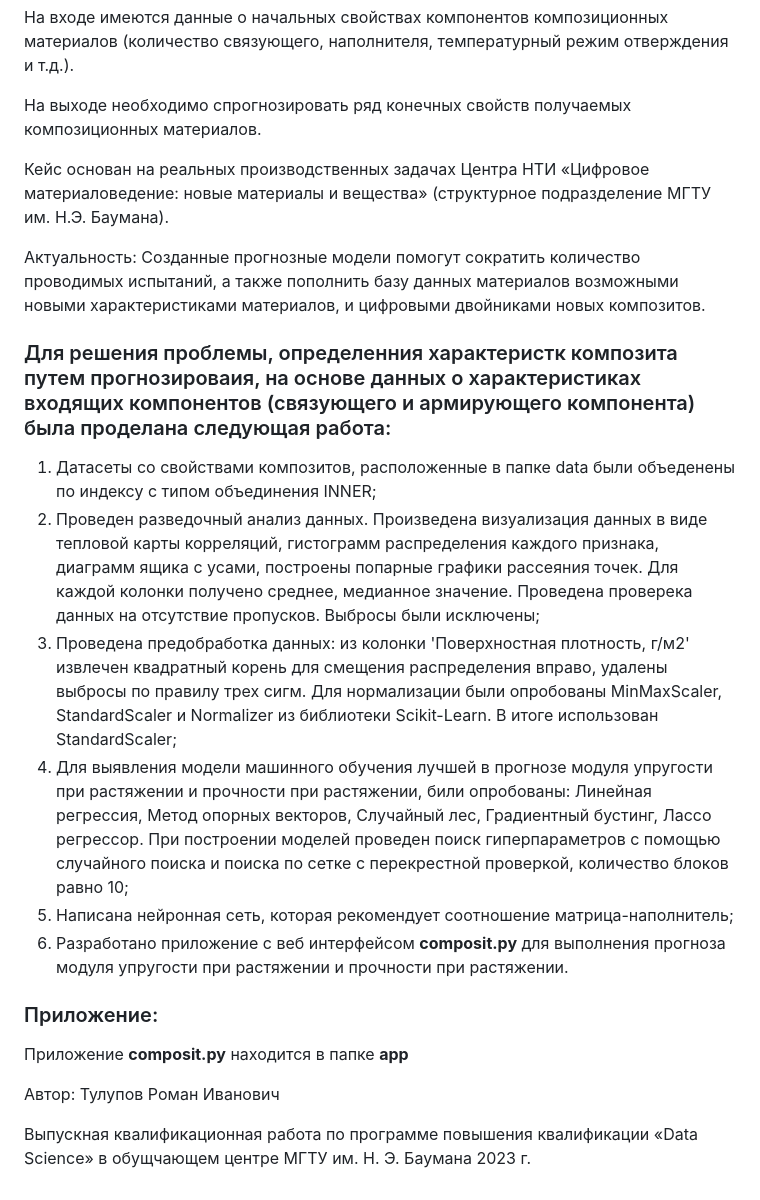
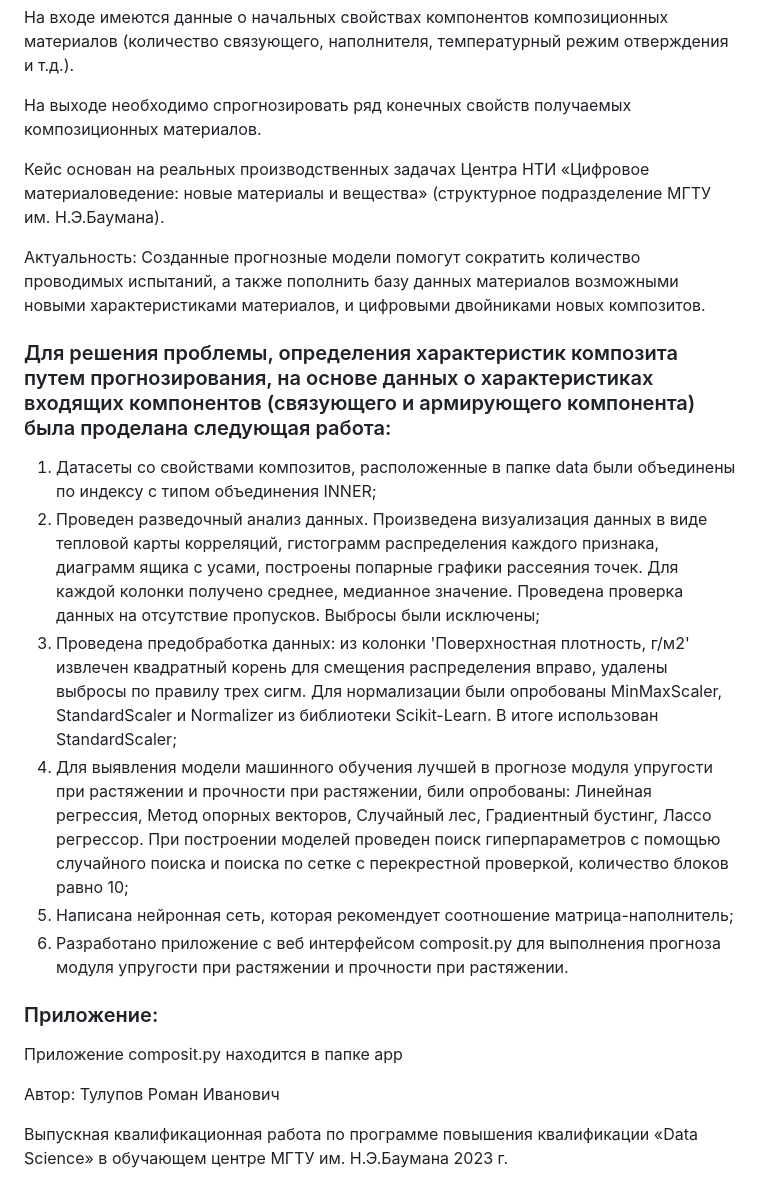
Before and after one commit to ritulupov/BKP, a Markdown page: README.md, the part around the change. GitHub-like rendering.

```diff
--- a/README.md
+++ b/README.md
@@ -12,24 +12,24 @@
 
 На выходе необходимо спрогнозировать ряд конечных свойств получаемых композиционных материалов.
 
-Кейс основан на реальных производственных задачах Центра НТИ «Цифровое материаловедение: новые материалы и вещества» (структурное подразделение МГТУ им. Н.Э. Баумана).
+Кейс основан на реальных производственных задачах Центра НТИ «Цифровое материаловедение: новые материалы и вещества» (структурное подразделение МГТУ им. Н.Э.Баумана).
 
 Актуальность: Созданные прогнозные модели помогут сократить количество проводимых испытаний, а также пополнить базу данных материалов возможными новыми характеристиками материалов, и цифровыми двойниками новых композитов.
 
-### Для решения проблемы, определенния характеристк композита путем прогнозироваия, на основе данных о характеристиках входящих компонентов (связующего и армирующего компонента) была проделана следующая работа:
+### Для решения проблемы, определения характеристик композита путем прогнозирования, на основе данных о характеристиках входящих компонентов (связующего и армирующего компонента) была проделана следующая работа:
 
-1. Датасеты со свойствами композитов, расположенные в папке data были объеденены по индексу с типом объединения INNER;
-2. Проведен разведочный анализ данных. Произведена визуализация данных в виде тепловой карты корреляций, гистограмм распределения каждого признака, диаграмм ящика с усами, построены попарные графики рассеяния точек. Для каждой колонки получено среднее, медианное значение. Проведена проверека данных на отсутствие пропусков. Выбросы были исключены;
-3. Проведена предобработка данных: из колонки 'Поверхностная плотность, г/м2' извлечен квадратный корень для смещения распределения вправо, удалены выбросы по правилу трех сигм. Для нормализации были опробованы MinMaxScaler, StandardScaler и Normalizer из библиотеки Scikit-Learn. В итоге использован StandardScaler;
-4. Для выявления модели машинного обучения лучшей в прогнозе модуля упругости при растяжении и прочности при растяжении, били опробованы: Линейная регрессия, Метод опорных векторов, Случайный лес, Градиентный бустинг, Лассо регрессор. При построении моделей проведен поиск гиперпараметров с помощью случайного поиска и поиска по сетке с перекрестной проверкой, количество блоков равно 10;
-5. Написана нейронная сеть, которая рекомендует соотношение матрица-наполнитель;
-6. Разработано приложение с веб интерфейсом **composit.py** для выполнения прогноза модуля упругости при растяжении и прочности при растяжении.
+1.	Датасеты со свойствами композитов, расположенные в папке data были объединены по индексу с типом объединения INNER;
+2.	Проведен разведочный анализ данных. Произведена визуализация данных в виде тепловой карты корреляций, гистограмм распределения каждого признака, диаграмм ящика с усами, построены попарные графики рассеяния точек. Для каждой колонки получено среднее, медианное значение. Проведена проверка данных на отсутствие пропусков. Выбросы были исключены;
+3.	Проведена предобработка данных: из колонки 'Поверхностная плотность, г/м2' извлечен квадратный корень для смещения распределения вправо, удалены выбросы по правилу трех сигм. Для нормализации были опробованы MinMaxScaler, StandardScaler и Normalizer из библиотеки Scikit-Learn. В итоге использован StandardScaler;
+4.	Для выявления модели машинного обучения лучшей в прогнозе модуля упругости при растяжении и прочности при растяжении, били опробованы: Линейная регрессия, Метод опорных векторов, Случайный лес, Градиентный бустинг, Лассо регрессор. При построении моделей проведен поиск гиперпараметров с помощью случайного поиска и поиска по сетке с перекрестной проверкой, количество блоков равно 10;
+5.	Написана нейронная сеть, которая рекомендует соотношение матрица-наполнитель;
+6.	Разработано приложение с веб интерфейсом composit.py для выполнения прогноза модуля упругости при растяжении и прочности при растяжении.
+
 
 ### Приложение:
 
-Приложение **composit.py** находится в папке **app**
+Приложение composit.py находится в папке app
 
 Автор: Тулупов Роман Иванович
 
-Выпускная квалификационная работа по программе повышения квалификации «Data Science» в обущчающем центре МГТУ им. Н. Э. Баумана
-2023 г.
+Выпускная квалификационная работа по программе повышения квалификации «Data Science» в обучающем центре МГТУ им. Н.Э.Баумана 2023 г.
```
